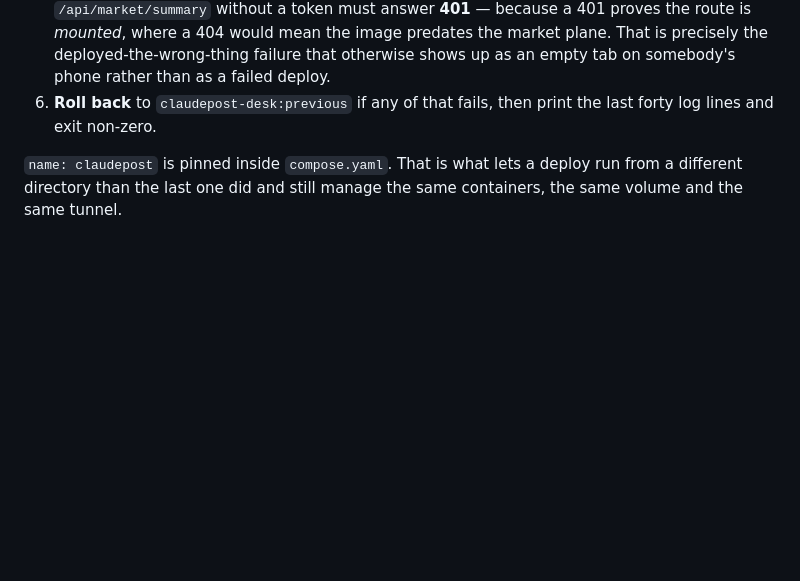
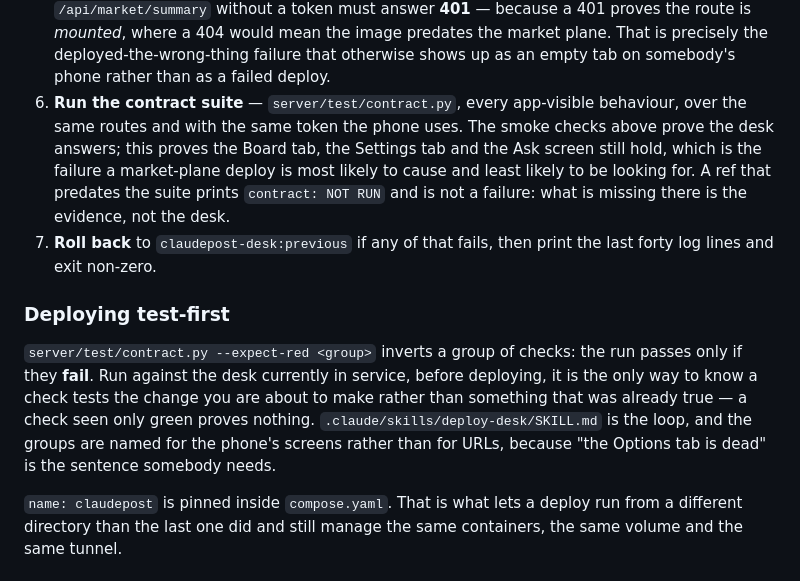
Before and after one commit to david0ha/wp_news_esp32, a Markdown page: docs/deploying.md, the part around the change. GitHub-like rendering; blank space fills up the shorter version.

Commit message:
docs(deploy): point CLAUDE.md, AGENTS.md and the runbook at the contract loop
The skill is only useful if somebody finds it. AGENTS.md gains a Deploying
section beside its Verifying one, and docs/deploying.md gains the contract step
and the --expect-red half.

Co-Authored-By: Claude Opus 5 (1M context) <noreply@anthropic.com>
Claude-Session: https://claude.ai/code/session_016CyR72FHuEMGFYMyDFsXZQ

```diff
--- a/docs/deploying.md
+++ b/docs/deploying.md
@@ -50,8 +50,25 @@ deployed. It is a deployment artifact, not a workspace. Nothing is edited there.
    the image predates the market plane. That is precisely the
    deployed-the-wrong-thing failure that otherwise shows up as an empty tab on
    somebody's phone rather than as a failed deploy.
-6. **Roll back** to `claudepost-desk:previous` if any of that fails, then print
+6. **Run the contract suite** — `server/test/contract.py`, every app-visible
+   behaviour, over the same routes and with the same token the phone uses. The
+   smoke checks above prove the desk answers; this proves the Board tab, the
+   Settings tab and the Ask screen still hold, which is the failure a
+   market-plane deploy is most likely to cause and least likely to be looking
+   for. A ref that predates the suite prints `contract: NOT RUN` and is not a
+   failure: what is missing there is the evidence, not the desk.
+7. **Roll back** to `claudepost-desk:previous` if any of that fails, then print
    the last forty log lines and exit non-zero.
+
+### Deploying test-first
+
+`server/test/contract.py --expect-red <group>` inverts a group of checks: the run
+passes only if they **fail**. Run against the desk currently in service, before
+deploying, it is the only way to know a check tests the change you are about to
+make rather than something that was already true — a check seen only green
+proves nothing. `.claude/skills/deploy-desk/SKILL.md` is the loop, and the groups
+are named for the phone's screens rather than for URLs, because "the Options tab
+is dead" is the sentence somebody needs.
 
 `name: claudepost` is pinned inside `compose.yaml`. That is what lets a deploy
 run from a different directory than the last one did and still manage the same
```
Also changed, not shown: AGENTS.md (+12 -0 lines).
